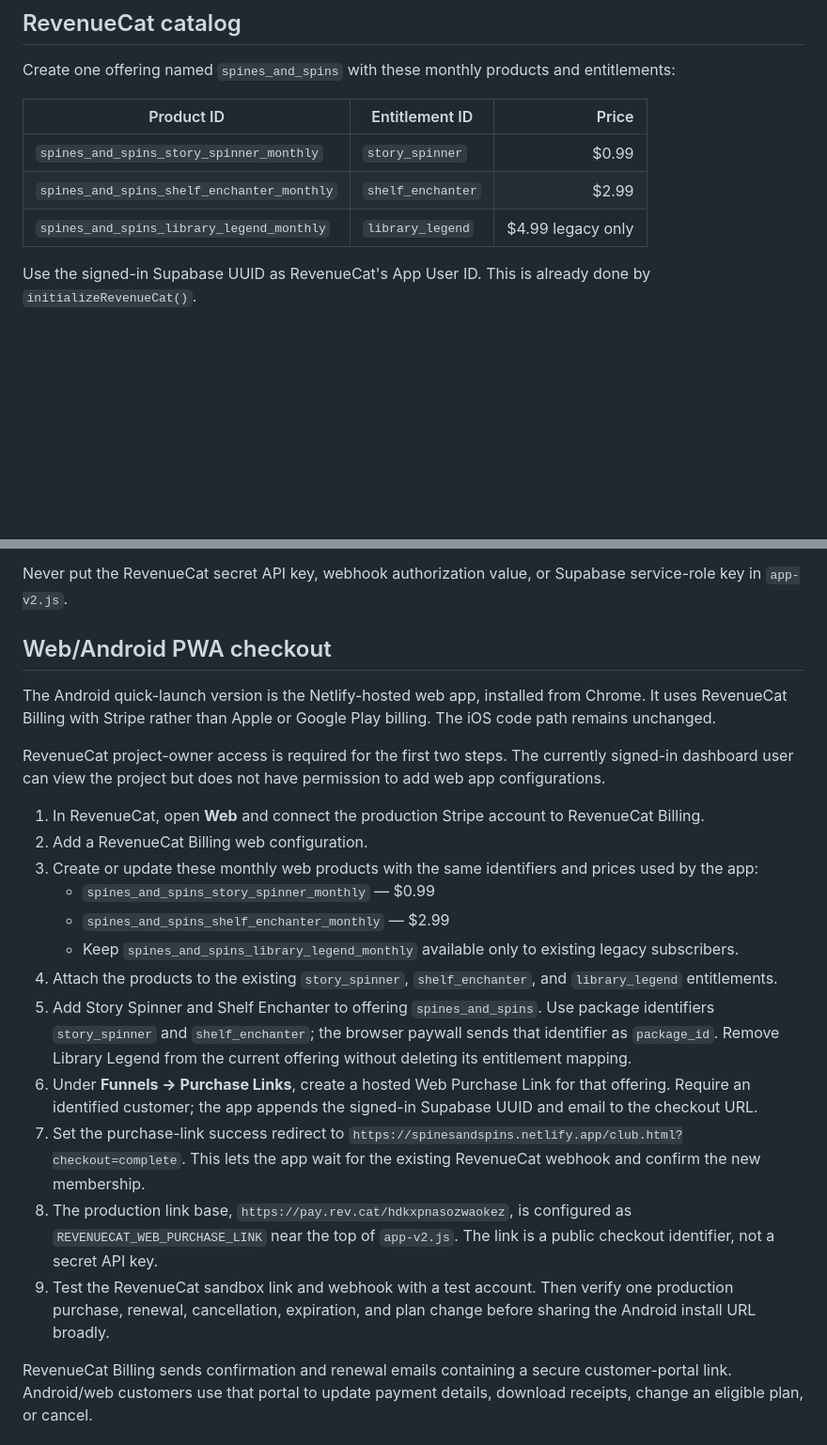
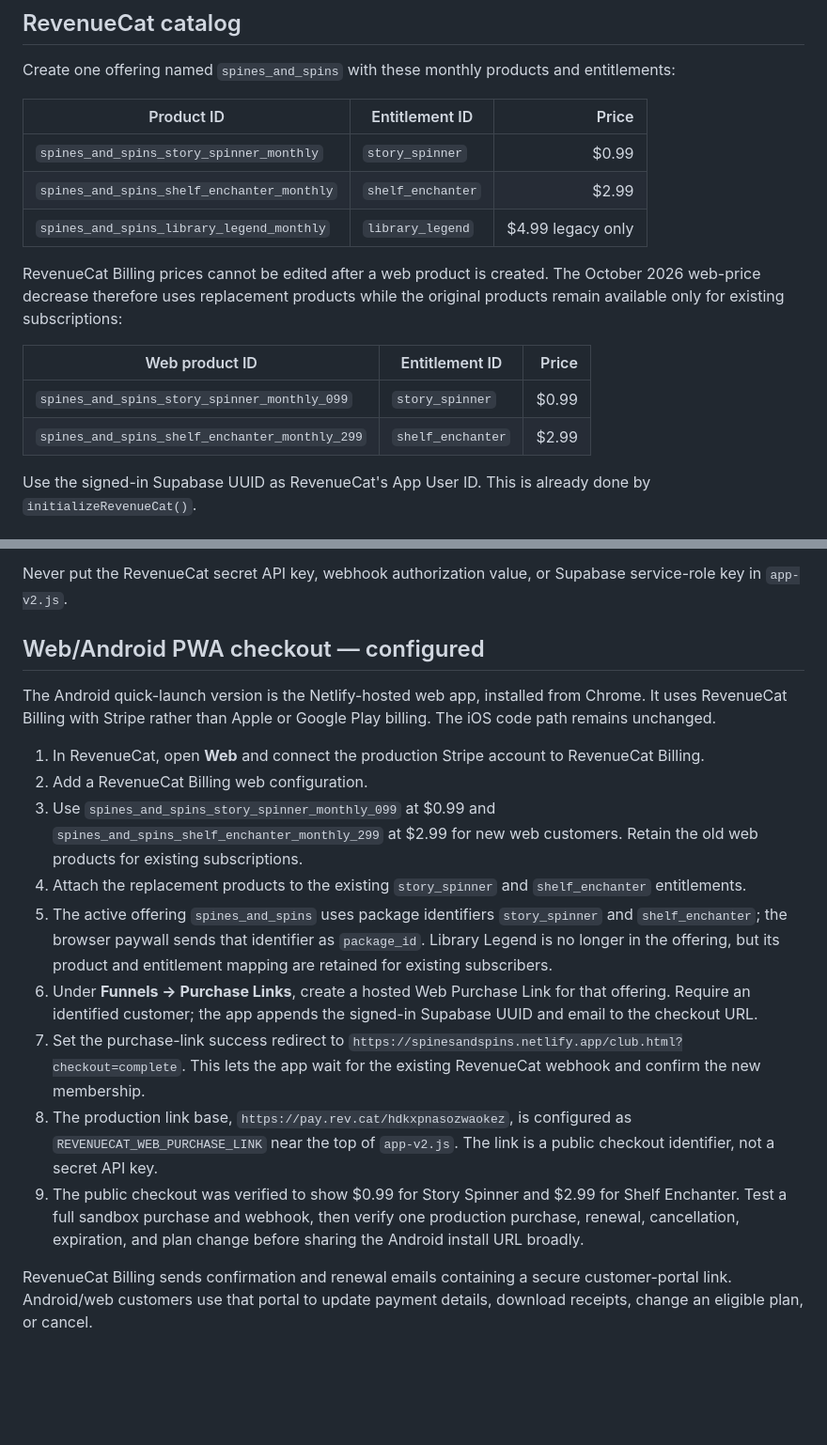
Before and after one commit to KDesha/Spinnerwheel, a Markdown page: REVENUECAT_SETUP.md, 2 parts joined by grey strips. Shown at 94% size. Drawn GitHub-style; blank space fills up the shorter version.

Commit message:
Document RevenueCat web price migration

```diff
--- a/REVENUECAT_SETUP.md
+++ b/REVENUECAT_SETUP.md
@@ -37,6 +37,13 @@ Create one offering named `spines_and_spins` with these monthly products and ent
 | `spines_and_spins_shelf_enchanter_monthly` | `shelf_enchanter` | $2.99 |
 | `spines_and_spins_library_legend_monthly` | `library_legend` | $4.99 legacy only |
 
+RevenueCat Billing prices cannot be edited after a web product is created. The October 2026 web-price decrease therefore uses replacement products while the original products remain available only for existing subscriptions:
+
+| Web product ID | Entitlement ID | Price |
+|---|---|---:|
+| `spines_and_spins_story_spinner_monthly_099` | `story_spinner` | $0.99 |
+| `spines_and_spins_shelf_enchanter_monthly_299` | `shelf_enchanter` | $2.99 |
+
 Use the signed-in Supabase UUID as RevenueCat's App User ID. This is already done by `initializeRevenueCat()`.
 
 ## Native app
@@ -58,23 +65,18 @@ When the Capacitor shell is added:
 
 Never put the RevenueCat secret API key, webhook authorization value, or Supabase service-role key in `app-v2.js`.
 
-## Web/Android PWA checkout
+## Web/Android PWA checkout — configured
 
 The Android quick-launch version is the Netlify-hosted web app, installed from Chrome. It uses RevenueCat Billing with Stripe rather than Apple or Google Play billing. The iOS code path remains unchanged.
 
-RevenueCat project-owner access is required for the first two steps. The currently signed-in dashboard user can view the project but does not have permission to add web app configurations.
-
 1. In RevenueCat, open **Web** and connect the production Stripe account to RevenueCat Billing.
 2. Add a RevenueCat Billing web configuration.
-3. Create or update these monthly web products with the same identifiers and prices used by the app:
-   - `spines_and_spins_story_spinner_monthly` — $0.99
-   - `spines_and_spins_shelf_enchanter_monthly` — $2.99
-   - Keep `spines_and_spins_library_legend_monthly` available only to existing legacy subscribers.
-4. Attach the products to the existing `story_spinner`, `shelf_enchanter`, and `library_legend` entitlements.
-5. Add Story Spinner and Shelf Enchanter to offering `spines_and_spins`. Use package identifiers `story_spinner` and `shelf_enchanter`; the browser paywall sends that identifier as `package_id`. Remove Library Legend from the current offering without deleting its entitlement mapping.
+3. Use `spines_and_spins_story_spinner_monthly_099` at $0.99 and `spines_and_spins_shelf_enchanter_monthly_299` at $2.99 for new web customers. Retain the old web products for existing subscriptions.
+4. Attach the replacement products to the existing `story_spinner` and `shelf_enchanter` entitlements.
+5. The active offering `spines_and_spins` uses package identifiers `story_spinner` and `shelf_enchanter`; the browser paywall sends that identifier as `package_id`. Library Legend is no longer in the offering, but its product and entitlement mapping are retained for existing subscribers.
 6. Under **Funnels → Purchase Links**, create a hosted Web Purchase Link for that offering. Require an identified customer; the app appends the signed-in Supabase UUID and email to the checkout URL.
 7. Set the purchase-link success redirect to `https://spinesandspins.netlify.app/club.html?checkout=complete`. This lets the app wait for the existing RevenueCat webhook and confirm the new membership.
 8. The production link base, `https://pay.rev.cat/hdkxpnasozwaokez`, is configured as `REVENUECAT_WEB_PURCHASE_LINK` near the top of `app-v2.js`. The link is a public checkout identifier, not a secret API key.
-9. Test the RevenueCat sandbox link and webhook with a test account. Then verify one production purchase, renewal, cancellation, expiration, and plan change before sharing the Android install URL broadly.
+9. The public checkout was verified to show $0.99 for Story Spinner and $2.99 for Shelf Enchanter. Test a full sandbox purchase and webhook, then verify one production purchase, renewal, cancellation, expiration, and plan change before sharing the Android install URL broadly.
 
 RevenueCat Billing sends confirmation and renewal emails containing a secure customer-portal link. Android/web customers use that portal to update payment details, download receipts, change an eligible plan, or cancel.
```
Also changed, not shown: APP_STORE_RELEASE.md (+1 -1 lines).
